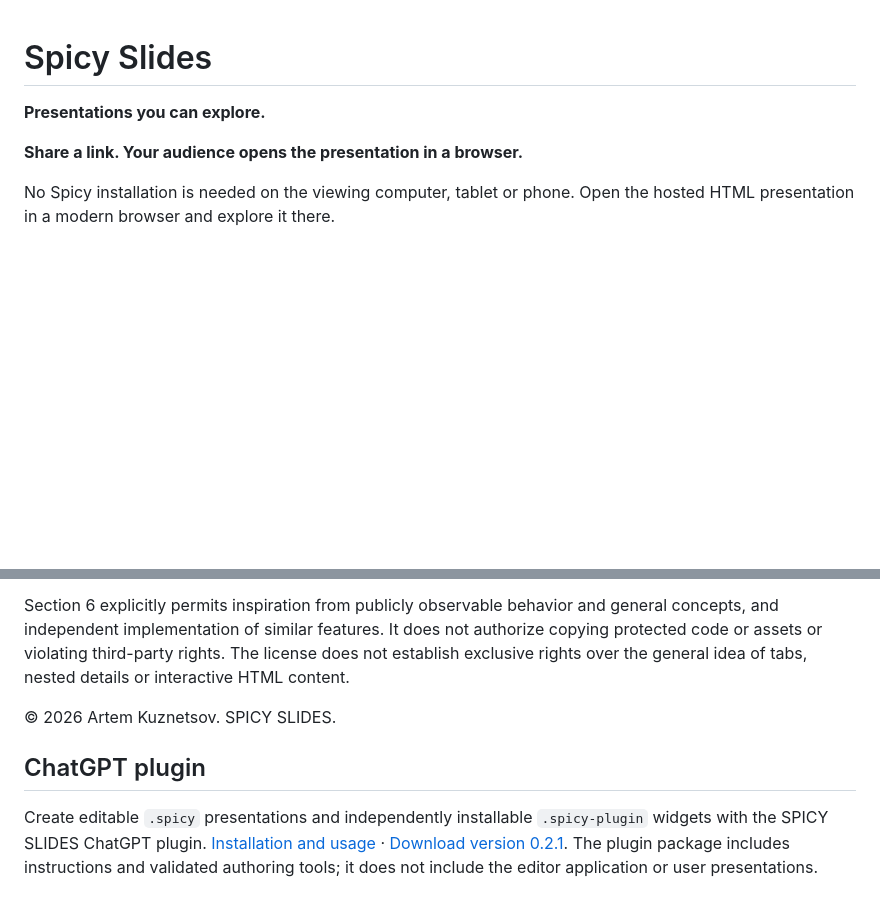
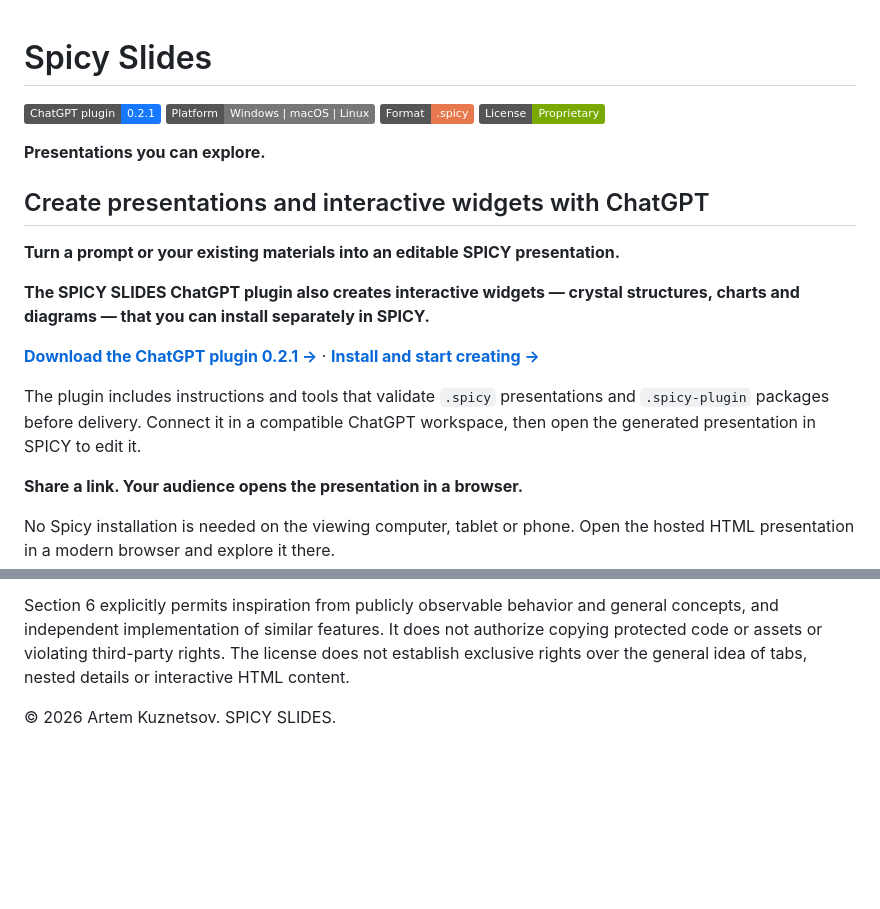
Before and after one commit to ABKuznetsov/SPICY, a Markdown page: README.md, 2 parts joined by grey strips. Rendered like a GitHub page; badges without logos; blank space fills up the shorter version.

Commit message:
Feature the ChatGPT plugin at the top of README and add project badges

```diff
--- a/README.md
+++ b/README.md
@@ -1,6 +1,21 @@
 # Spicy Slides
 
+[![ChatGPT plugin version](https://img.shields.io/badge/ChatGPT_plugin-0.2.1-1677ff)](chatgpt-plugin/INSTALL.md)
+![Platform: Windows, macOS, Linux](https://img.shields.io/badge/Platform-Windows%20%7C%20macOS%20%7C%20Linux-777777)
+[![Format: .spicy](https://img.shields.io/badge/Format-.spicy-e8794f)](chatgpt-plugin/INSTALL.md)
+[![License: Proprietary](https://img.shields.io/badge/License-Proprietary-79a900)](LICENSE)
+
 **Presentations you can explore.**
+
+## Create presentations and interactive widgets with ChatGPT
+
+**Turn a prompt or your existing materials into an editable SPICY presentation.**
+
+**The SPICY SLIDES ChatGPT plugin also creates interactive widgets — crystal structures, charts and diagrams — that you can install separately in SPICY.**
+
+**[Download the ChatGPT plugin 0.2.1 →](chatgpt-plugin/SPICY-SLIDES-plugin-0.2.1.zip)** · **[Install and start creating →](chatgpt-plugin/INSTALL.md)**
+
+The plugin includes instructions and tools that validate `.spicy` presentations and `.spicy-plugin` packages before delivery. Connect it in a compatible ChatGPT workspace, then open the generated presentation in SPICY to edit it.
 
 **Share a link. Your audience opens the presentation in a browser.**
 
@@ -72,7 +87,3 @@ Third-party components keep their own licenses; see [THIRD-PARTY-LICENSES.txt](T
 Section 6 explicitly permits inspiration from publicly observable behavior and general concepts, and independent implementation of similar features. It does not authorize copying protected code or assets or violating third-party rights. The license does not establish exclusive rights over the general idea of tabs, nested details or interactive HTML content.
 
 © 2026 Artem Kuznetsov. SPICY SLIDES.
-
-## ChatGPT plugin
-
-Create editable `.spicy` presentations and independently installable `.spicy-plugin` widgets with the SPICY SLIDES ChatGPT plugin. [Installation and usage](chatgpt-plugin/INSTALL.md) · [Download version 0.2.1](chatgpt-plugin/SPICY-SLIDES-plugin-0.2.1.zip). The plugin package includes instructions and validated authoring tools; it does not include the editor application or user presentations.
```
